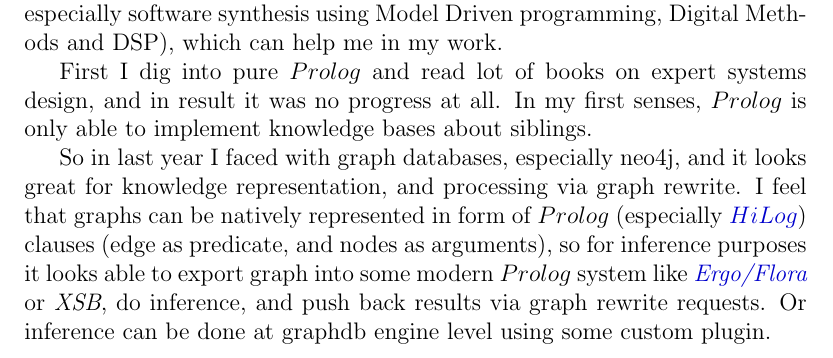
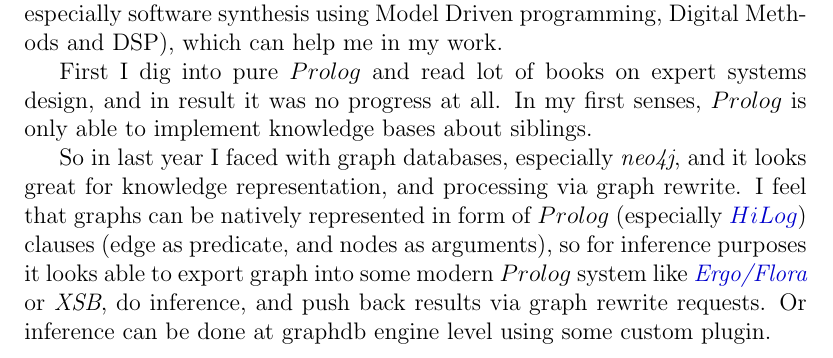
Before and after one commit to ponyatov/overleaf, a LaTeX thesis (main.tex, which reads intro.tex): part of page 4 of 7, cut so that both start at the same text. Compiled offline with pdfLaTeX.

Commit message:
* \neo
Signed-off-by: Dmitry Ponyatov <dponyatov@gmail.com>

```diff
--- a/intro.tex
+++ b/intro.tex
@@ -95,7 +95,7 @@ First I dig into pure \prolog\ and read lot of books on expert systems design,
 and in result it was no progress at all. In my first senses, \prolog\ is only
 able to implement knowledge bases about siblings.
 
-So in last year I faced with graph databases, especially neo4j, and it looks
+So in last year I faced with graph databases, especially \neo, and it looks
 great for knowledge representation, and processing via graph rewrite. I feel
 that graphs can be natively represented in form of \prolog\ (especially
 \lang{\href{https://en.wikipedia.org/wiki/HiLog}{HiLog}}) clauses (edge as
```
